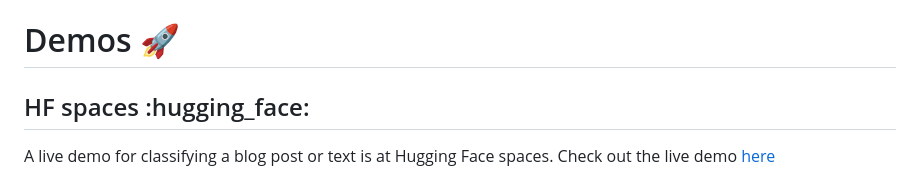
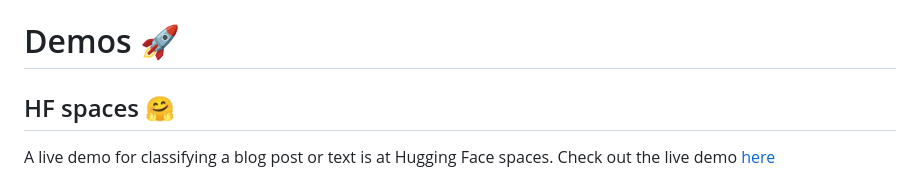
Before and after one commit to Tasfiq-K/just-transcribe-and-summarize, a Markdown page: README.md, the part around the change. Rendered like a GitHub page.

Commit message:
added hugging face emoji

```diff
--- a/README.md
+++ b/README.md
@@ -53,7 +53,7 @@ The trained model has a memory of **317MB**. Compressed this model using ONNX qu
 `F1 Score (Macro) = 0.32`
 
 # Demos :rocket:
-## HF spaces :hugging_face:
+## HF spaces 🤗
 A live demo for classifying a blog post or text is at Hugging Face spaces. Check out the live demo [here](https://huggingface.co/spaces/g0blas/blog_tags_classifier?logs=container) <br/>
 
 
```
